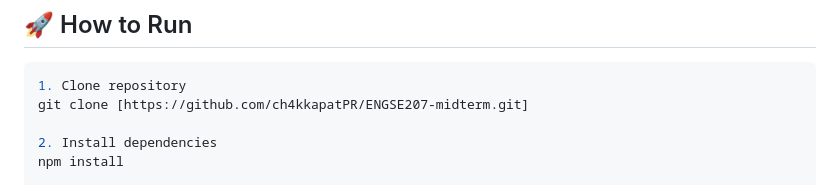
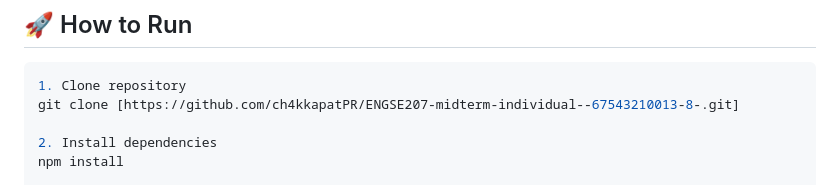
Before and after one commit to ch4kkapatPR/ENGSE207-midterm-individual--67543210013-8-, a Markdown page: layered-library/README.md, the part around the change. Rendered like a GitHub page.

Commit message:
Update repository clone link in README

````diff
--- a/layered-library/README.md
+++ b/layered-library/README.md
@@ -75,7 +75,7 @@ layered-library/
 
 ```bash
 1. Clone repository
-git clone [https://github.com/ch4kkapatPR/ENGSE207-midterm.git]
+git clone [https://github.com/ch4kkapatPR/ENGSE207-midterm-individual--67543210013-8-.git]
 
 2. Install dependencies
 npm install
````
